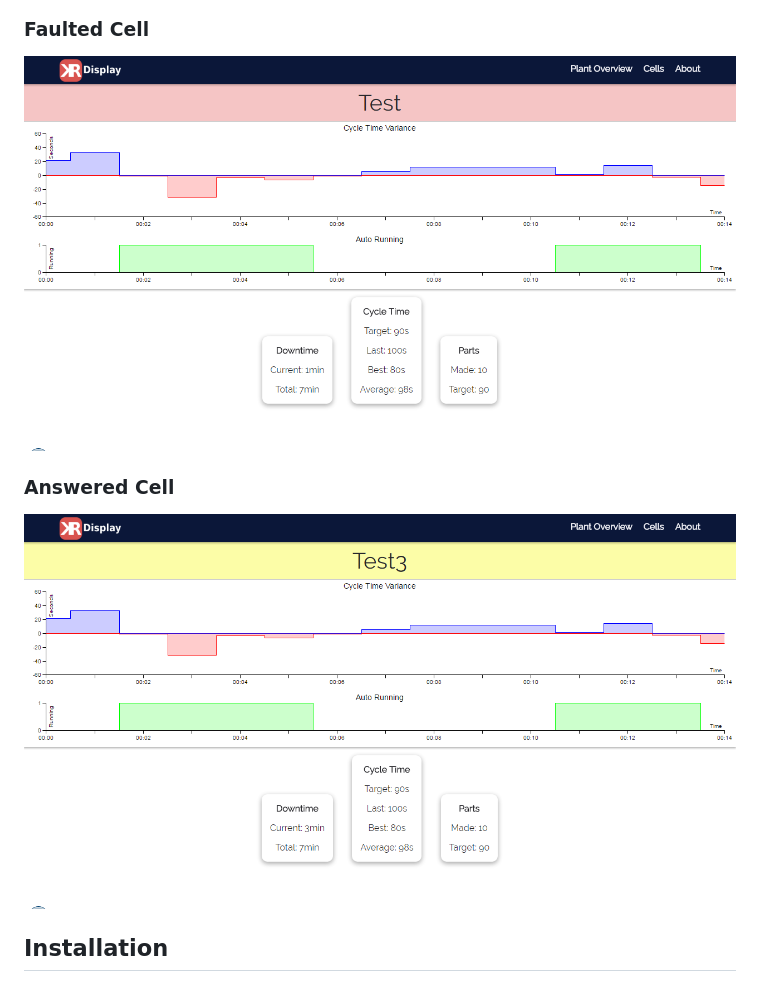
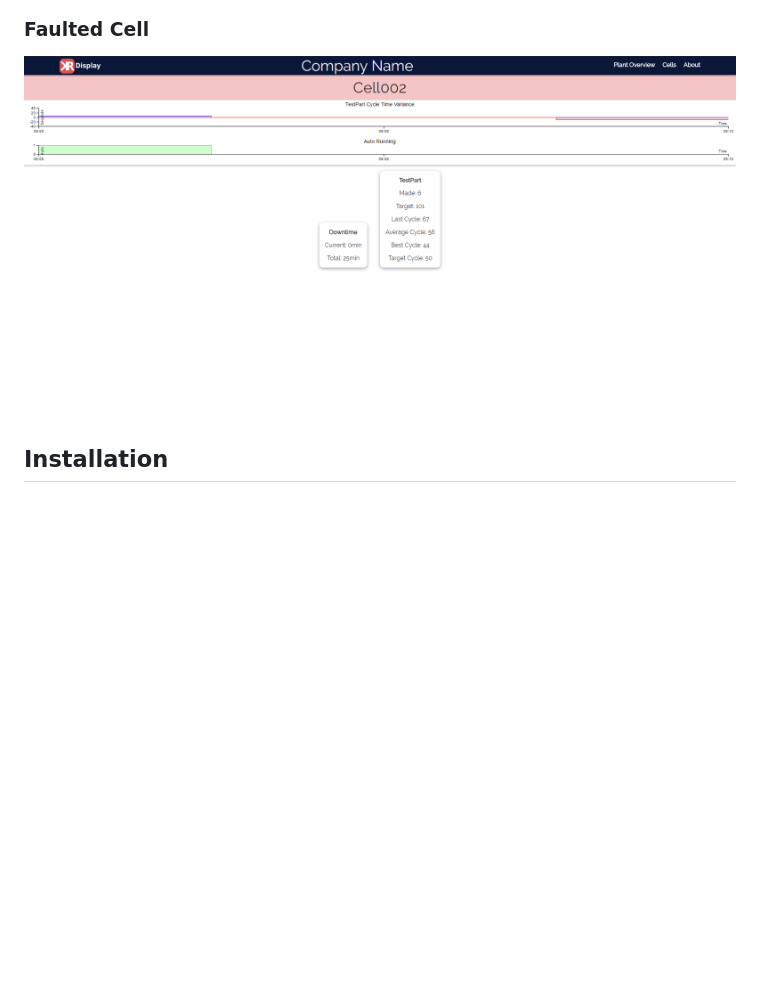
Before and after one commit to rassweiler/kr-display, a Markdown page: README.md, the part around the change printed below. Drawn GitHub-style; pictures changed too: Documentation/Sample004.png, Documentation/Sample005.png; blank space fills up the shorter version.

```diff
--- a/README.md
+++ b/README.md
@@ -16,7 +18,5 @@ Created by Kyle Rassweiler
 ### Faulted Cell
-![Cell Faulted](Documentation/Sample004.png)
-### Answered Cell
-![Cell Answered](Documentation/Sample005.png)
+![Cell Faulted](Documentation/Sample005.png)
 
 ## Installation
 - [Windows](Documentation/Windows.md)
```
Also changed, not shown: other parts of README.md (+2 -0 lines), Documentation/Sample001.png, Documentation/Sample002.png, Documentation/Sample003.png.
